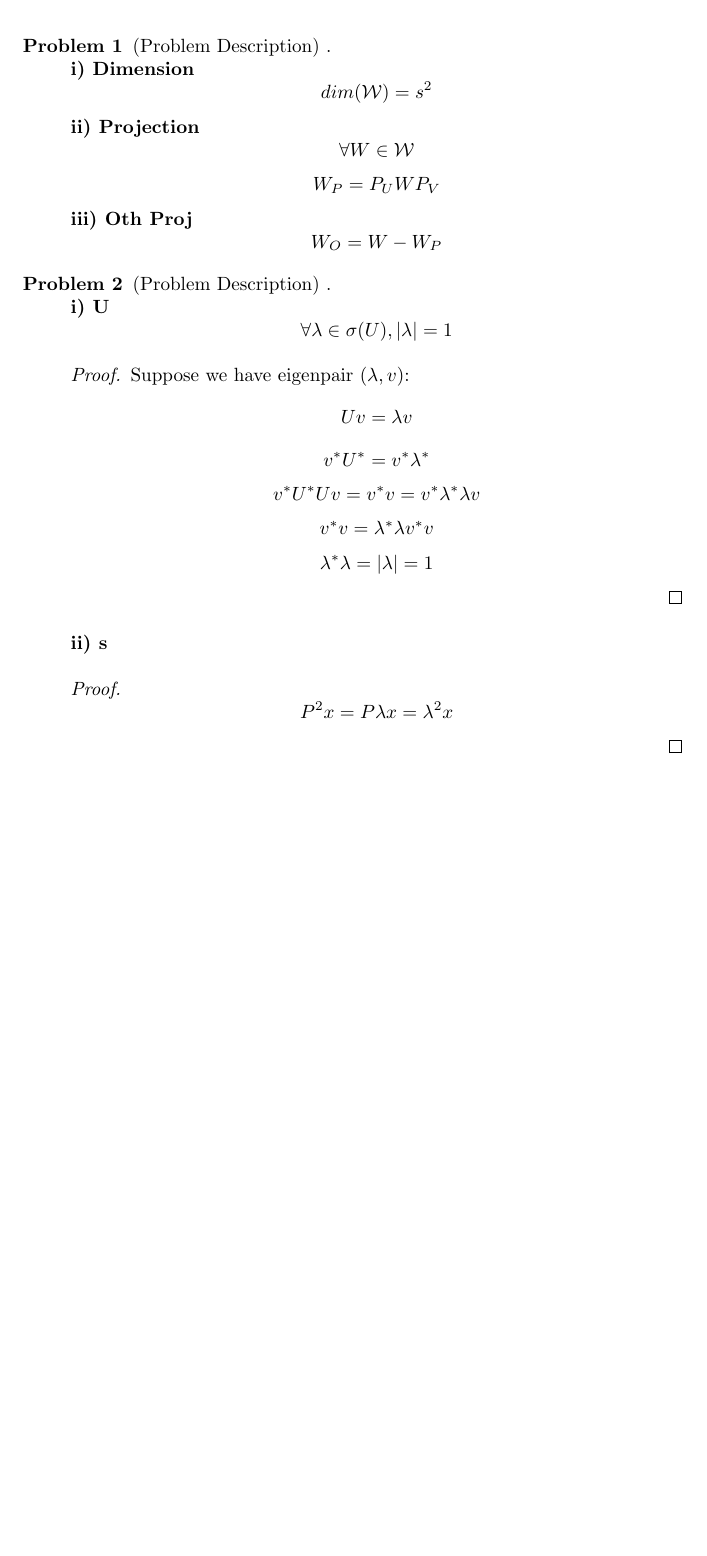
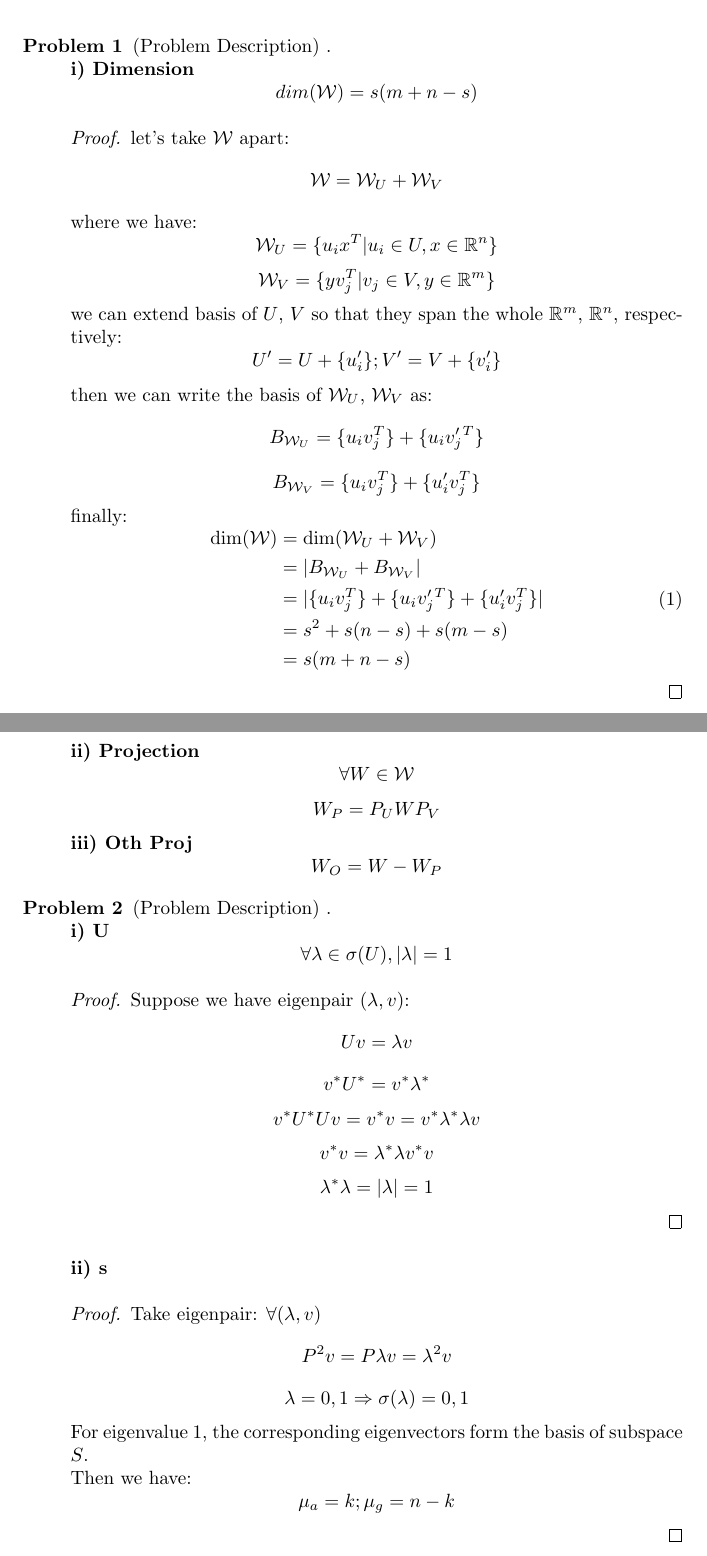
Before and after one commit to DataCorrupted/MatrixAnalysisHW, a LaTeX problem sheet (HW7_Matr/HW7_Matr.tex): part of the page before the commit and two parts of pages 1 and 2 of 2 after it, the two joined at a grey line, cut so that both start at the same text, the shorter picture padded with empty space. Compiled offline with pdfLaTeX.

Commit message:
.
Signed-off-by: Peter Rong <PeterRong96@gmail.com>

```diff
--- a/HW7_Matr/HW7_Matr.tex
+++ b/HW7_Matr/HW7_Matr.tex
@@ -19,7 +19,28 @@
 	\item[Problem 1] (Problem Description)
 	.\\
 	\textbf{i) Dimension}
-		$$dim(\mathcal{W}) = s^2$$
+		$$dim(\mathcal{W}) = s(m+n-s)$$
+		\begin{proof}
+			let's take $\mathcal{W}$ apart:
+			$$\mathcal{W} = \mathcal{W}_U + \mathcal{W}_V$$
+			where we have:
+			$$ \mathcal{W}_U = \{u_ix^T | u_i \in U, x \in \mathbb{R}^n\}$$
+			$$ \mathcal{W}_V = \{yv_j^T | v_j \in V, y \in \mathbb{R}^m\}$$
+			we can extend basis of $U$, $V$ so that they span the whole $\mathbb{R}^m$, $\mathbb{R}^n$, respectively:
+			$$U' = U + \{u'_i\}; V' = V + \{v'_i\}$$
+			then we can write the basis of $ \mathcal{W}_U$, $\mathcal{W}_V$ as:
+			$$B_{\mathcal{W}_U} = \{u_iv_j^T\} + \{u_iv'_j^T\}$$
+			$$B_{\mathcal{W}_V} = \{u_iv_j^T\} + \{u'_iv_j^T\}$$
+			finally:
+			\begin{equation}\begin{aligned}
+				\dim(\mathcal{W})
+				& = \dim(\mathcal{W}_U + \mathcal{W}_V) \\
+				& = |B_{\mathcal{W}_U} + B_{\mathcal{W}_V}| \\
+				& = |\{u_iv_j^T\} + \{u_iv'_j^T\} + \{u'_iv_j^T\}| \\
+				& = s^2 + s(n-s) + s(m-s) \\
+				& = s(m+n-s)
+			\end{aligned}\end{equation}
+		\end{proof}
 	\textbf{ii) Projection}
 		$$\forall W \in \mathcal{W}$$
 		$$W_P = P_UWP_V$$
@@ -40,7 +61,12 @@
 	\end{proof}
 	\textbf{ii) s}
 	\begin{proof}
-		$$P^2x = P\lambda x = \lambda^2 x$$
+		Take eigenpair: $\forall (\lambda, v)$
+		$$P^2v = P\lambda v = \lambda^2 v$$
+		$$ \lambda = 0, 1 \Rightarrow \sigma(\lambda) = {0, 1}$$
+		For eigenvalue 1, the corresponding eigenvectors form the basis of subspace $S$.\\
+		Then we have:
+		$$ \mu_a = k; \mu_g = n - k$$
 	\end{proof}
 
 \end{description}
```
